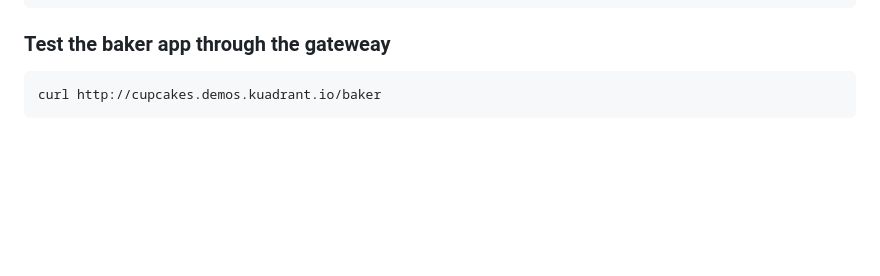
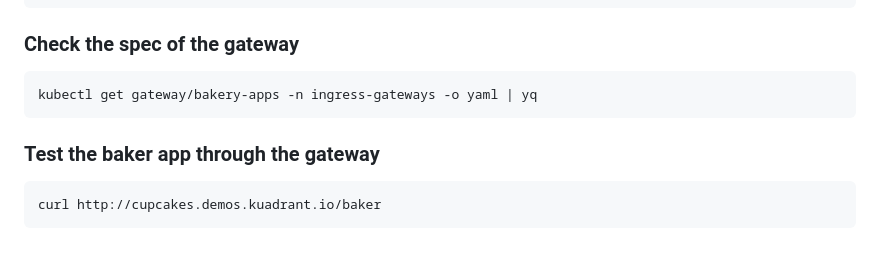
Before and after one commit to didierofrivia/speaking-through-policies, a Markdown page: ana.md, the part around the change. Rendered like a GitHub page; blank space fills up the shorter version.

Commit message:
Command for Ana to check status of the gateway, fix netpol types, other and minor enhancements
Signed-off-by: Guilherme Cassolato <guicassolato@gmail.com>

````diff
--- a/ana.md
+++ b/ana.md
@@ -114,7 +114,13 @@ kubectl get httproute/baker-route -n bakery-apps \
 # }
 ```
 
-### Test the baker app through the gateweay
+### Check the spec of the gateway
+
+```sh
+kubectl get gateway/bakery-apps -n ingress-gateways -o yaml | yq
+```
+
+### Test the baker app through the gateway
 
 ```sh
 curl http://cupcakes.demos.kuadrant.io/baker
````
Also changed, not shown: chiriro.md (+2 -1 lines).
